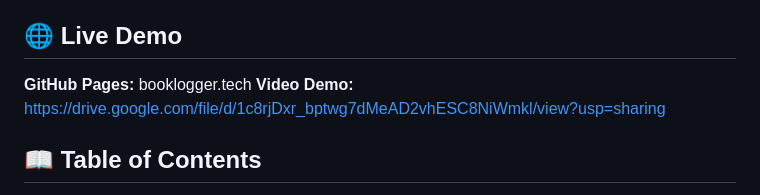
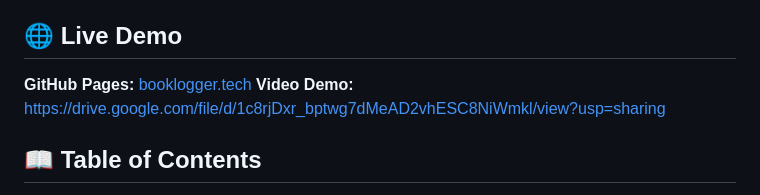
Before and after one commit to mgpacifique/frontend-summative, a Markdown page: README.md, the part around the change. GitHub-like rendering.

Commit message:
Update GitHub Pages link in README

```diff
--- a/README.md
+++ b/README.md
@@ -4,7 +4,7 @@ A fully accessible, responsive, vanilla HTML/CSS/JS application for cataloging a
 
 ## 🌐 Live Demo
 
-**GitHub Pages:** booklogger.tech </br>
+**GitHub Pages:** [booklogger.tech ](https://booklogger.tech/) </br>
 **Video Demo:** https://drive.google.com/file/d/1c8rjDxr_bptwg7dMeAD2vhESC8NiWmkl/view?usp=sharing
 ## 📖 Table of Contents
 
```
